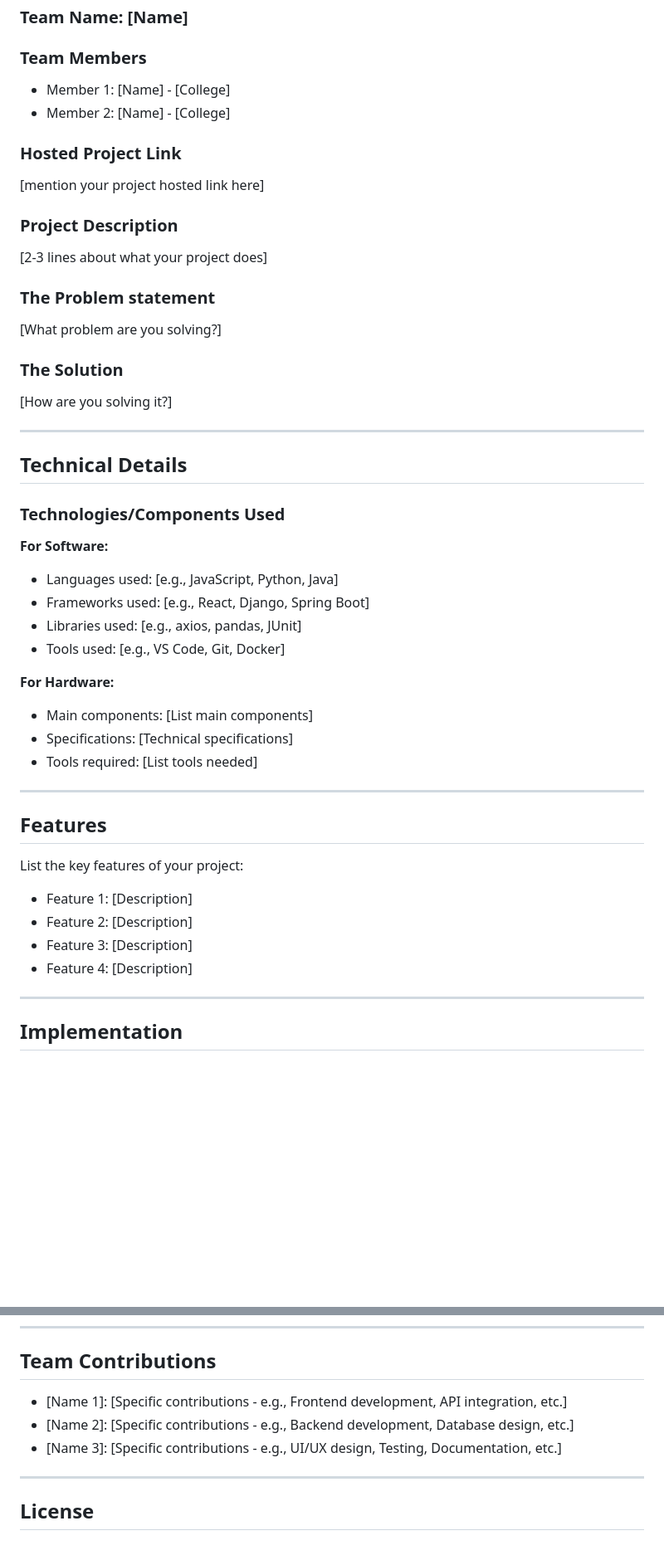
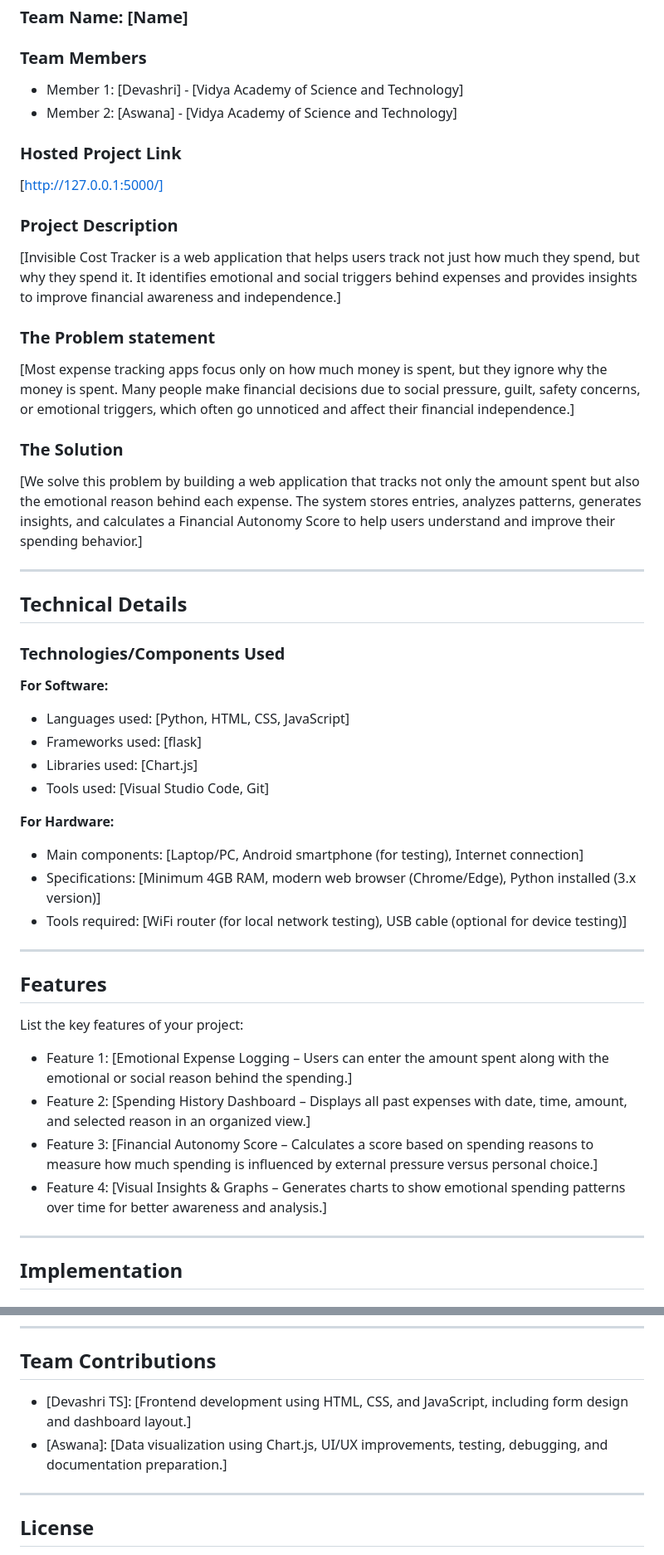
Before and after one commit to tsdevashri027-sketch/tracker, a Markdown page: README.md, 2 parts joined by grey strips. Shown at 83% size. GitHub-like rendering; blank space fills up the shorter version.

```diff
--- a/README.md
+++ b/README.md
@@ -9,20 +9,20 @@
 ### Team Name: [Name]
 
 ### Team Members
-- Member 1: [Name] - [College]
-- Member 2: [Name] - [College]
+- Member 1: [Devashri] - [Vidya Academy of Science and Technology]
+- Member 2: [Aswana] - [Vidya Academy of Science and Technology]
 
 ### Hosted Project Link
-[mention your project hosted link here]
+[http://127.0.0.1:5000/]
 
 ### Project Description
-[2-3 lines about what your project does]
+[Invisible Cost Tracker is a web application that helps users track not just how much they spend, but why they spend it. It identifies emotional and social triggers behind expenses and provides insights to improve financial awareness and independence.]
 
 ### The Problem statement
-[What problem are you solving?]
+[Most expense tracking apps focus only on how much money is spent, but they ignore why the money is spent. Many people make financial decisions due to social pressure, guilt, safety concerns, or emotional triggers, which often go unnoticed and affect their financial independence.]
 
 ### The Solution
-[How are you solving it?]
+[We solve this problem by building a web application that tracks not only the amount spent but also the emotional reason behind each expense. The system stores entries, analyzes patterns, generates insights, and calculates a Financial Autonomy Score to help users understand and improve their spending behavior.]
 
 ---
 
@@ -31,25 +31,25 @@
 ### Technologies/Components Used
 
 **For Software:**
-- Languages used: [e.g., JavaScript, Python, Java]
-- Frameworks used: [e.g., React, Django, Spring Boot]
-- Libraries used: [e.g., axios, pandas, JUnit]
-- Tools used: [e.g., VS Code, Git, Docker]
+- Languages used: [Python, HTML, CSS, JavaScript]
+- Frameworks used: [flask]
+- Libraries used: [Chart.js]
+- Tools used: [Visual Studio Code, Git]
 
 **For Hardware:**
-- Main components: [List main components]
-- Specifications: [Technical specifications]
-- Tools required: [List tools needed]
+- Main components: [Laptop/PC, Android smartphone (for testing), Internet connection]
+- Specifications: [Minimum 4GB RAM, modern web browser (Chrome/Edge), Python installed (3.x version)]
+- Tools required: [WiFi router (for local network testing), USB cable (optional for device testing)]
 
 ---
 
 ## Features
 
 List the key features of your project:
-- Feature 1: [Description]
-- Feature 2: [Description]
-- Feature 3: [Description]
-- Feature 4: [Description]
+- Feature 1: [Emotional Expense Logging – Users can enter the amount spent along with the emotional or social reason behind the spending.]
+- Feature 2: [Spending History Dashboard – Displays all past expenses with date, time, amount, and selected reason in an organized view.]
+- Feature 3: [Financial Autonomy Score – Calculates a score based on spending reasons to measure how much spending is influenced by external pressure versus personal choice.]
+- Feature 4: [Visual Insights & Graphs – Generates charts to show emotional spending patterns over time for better awareness and analysis.]
 
 ---
 
@@ -400,9 +427,9 @@ If you used AI tools during development, document them here for transparency:
 
 ## Team Contributions
 
-- [Name 1]: [Specific contributions - e.g., Frontend development, API integration, etc.]
-- [Name 2]: [Specific contributions - e.g., Backend development, Database design, etc.]
-- [Name 3]: [Specific contributions - e.g., UI/UX design, Testing, Documentation, etc.]
+- [Devashri TS]: [Frontend development using HTML, CSS, and JavaScript, including form design and dashboard layout.]
+- [Aswana]: [Data visualization using Chart.js, UI/UX improvements, testing, debugging, and documentation preparation.]
+
 
 ---
 
```
Also changed, not shown: other parts of README.md (+40 -13 lines).
